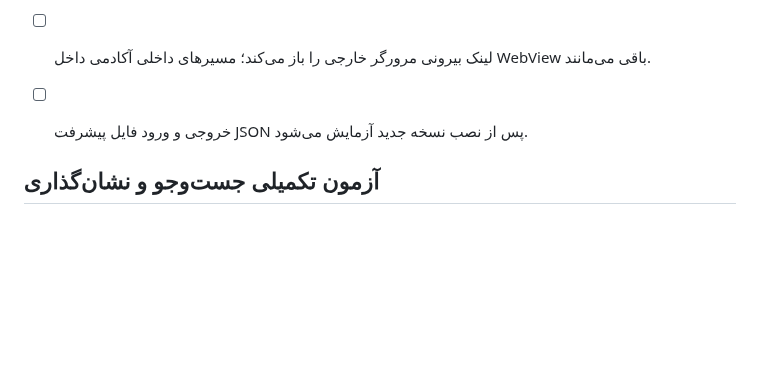
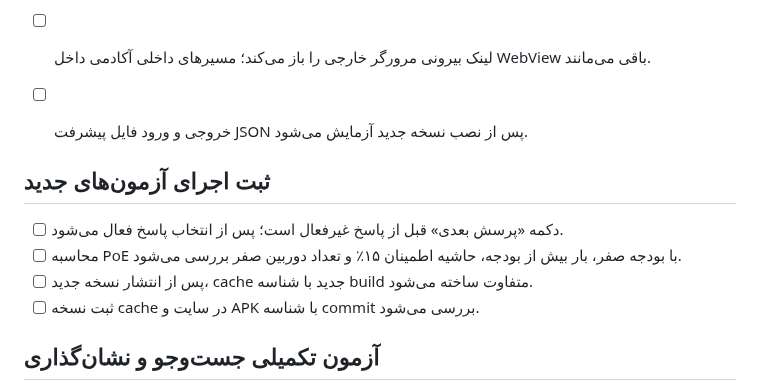
Before and after one commit to nimah69/CCTV-Network-Academy, a Markdown page: docs/MOBILE-ACCEPTANCE-CHECKLIST.md, the part around the change. Rendered like a GitHub page; blank space fills up the shorter version.

Commit message:
docs: add acceptance checks for recent fixes

```diff
--- a/docs/MOBILE-ACCEPTANCE-CHECKLIST.md
+++ b/docs/MOBILE-ACCEPTANCE-CHECKLIST.md
@@ -79,6 +79,12 @@
 - [ ] خروجی و ورود فایل پیشرفت JSON پس از نصب نسخه جدید آزمایش می‌شود.
 
 
+## ثبت اجرای آزمون‌های جدید
+- [ ] دکمه «پرسش بعدی» قبل از پاسخ غیرفعال است؛ پس از انتخاب پاسخ فعال می‌شود.
+- [ ] محاسبه PoE با بودجه صفر، بار بیش از بودجه، حاشیه اطمینان ۱۵٪ و تعداد دوربین صفر بررسی می‌شود.
+- [ ] پس از انتشار نسخه جدید، cache جدید با شناسه build متفاوت ساخته می‌شود.
+- [ ] ثبت نسخه cache در سایت و APK با شناسه commit بررسی می‌شود.
+
 ## آزمون تکمیلی جست‌وجو و نشان‌گذاری
 - در جست‌وجوی بالای صفحه یک عبارت از مثال یا اشتباه رایج وارد کنید؛ نتیجه باید ریزدرس مرتبط را نشان دهد.
 - نتیجه را باز کنید و بررسی کنید همان ریزدرس انتخاب شده باشد.
```
